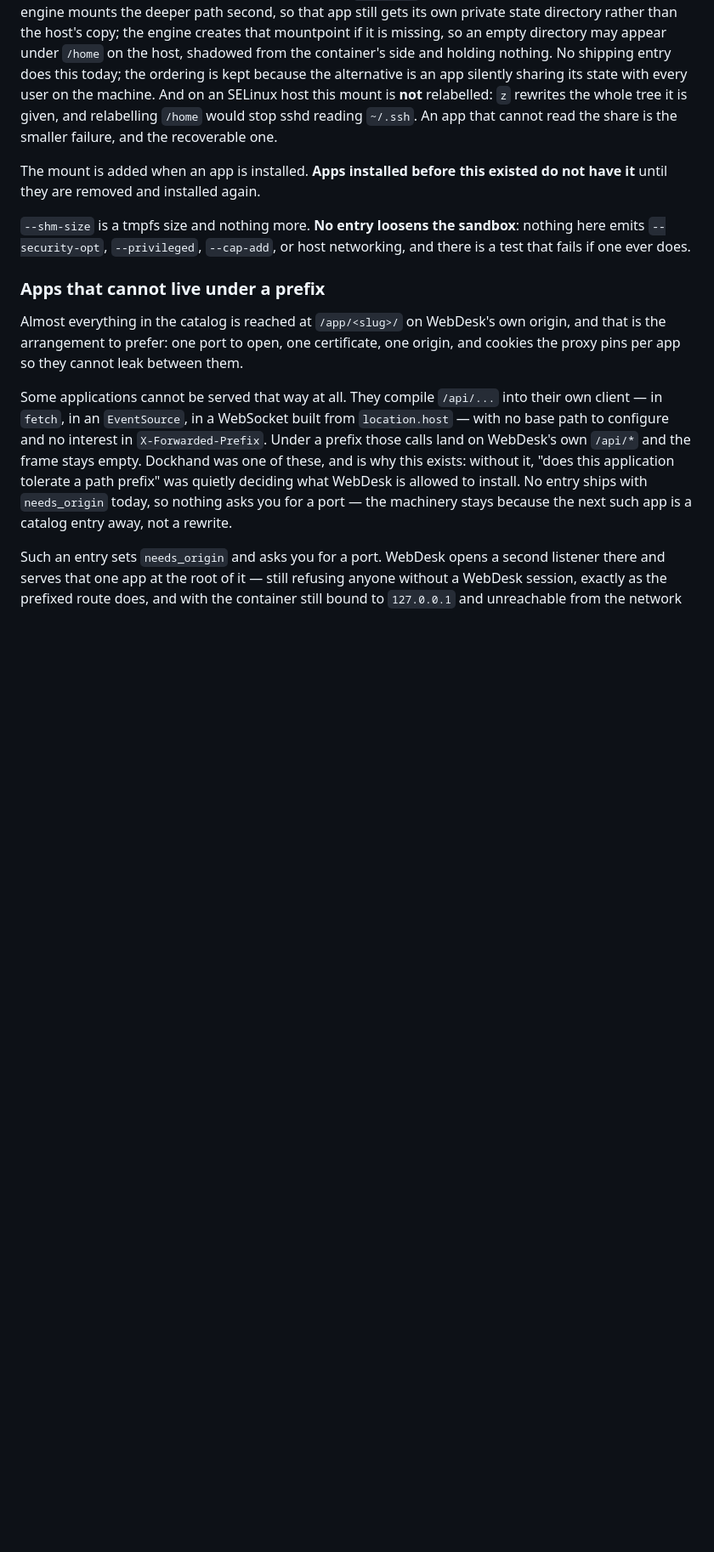
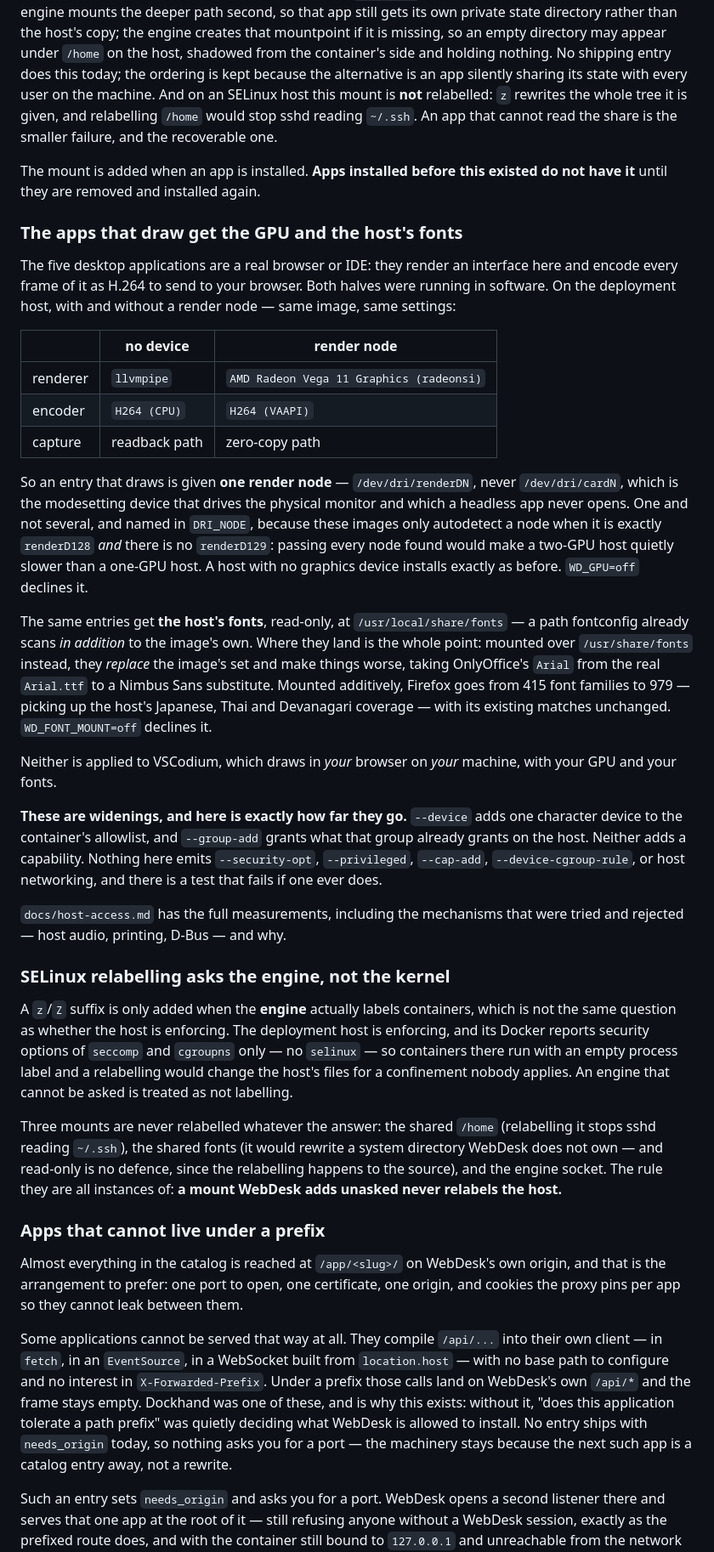
Before and after one commit to HutsonLabs/LinuxWebDesk, a Markdown page: README.md, the part around one of its changes. Shown at 85% size. Drawn GitHub-style; blank space fills up the shorter version.

```diff
--- a/README.md
+++ b/README.md
@@ -465,9 +467,62 @@ smaller failure, and the recoverable one.
 The mount is added when an app is installed. **Apps installed before this
 existed do not have it** until they are removed and installed again.
 
-`--shm-size` is a tmpfs size and nothing more. **No entry loosens the sandbox**:
-nothing here emits `--security-opt`, `--privileged`, `--cap-add`, or host
-networking, and there is a test that fails if one ever does.
+### The apps that draw get the GPU and the host's fonts
+
+The five desktop applications are a real browser or IDE: they render an
+interface here and encode every frame of it as H.264 to send to your browser.
+Both halves were running in software. On the deployment host, with and without
+a render node — same image, same settings:
+
+| | no device | render node |
+| --- | --- | --- |
+| renderer | `llvmpipe` | `AMD Radeon Vega 11 Graphics (radeonsi)` |
+| encoder | `H264 (CPU)` | `H264 (VAAPI)` |
+| capture | readback path | zero-copy path |
+
+So an entry that draws is given **one render node** — `/dev/dri/renderDN`, never
+`/dev/dri/cardN`, which is the modesetting device that drives the physical
+monitor and which a headless app never opens. One and not several, and named in
+`DRI_NODE`, because these images only autodetect a node when it is exactly
+`renderD128` *and* there is no `renderD129`: passing every node found would make
+a two-GPU host quietly slower than a one-GPU host. A host with no graphics
+device installs exactly as before. `WD_GPU=off` declines it.
+
+The same entries get **the host's fonts**, read-only, at
+`/usr/local/share/fonts` — a path fontconfig already scans *in addition* to the
+image's own. Where they land is the whole point: mounted over `/usr/share/fonts`
+instead, they *replace* the image's set and make things worse, taking
+OnlyOffice's `Arial` from the real `Arial.ttf` to a Nimbus Sans substitute.
+Mounted additively, Firefox goes from 415 font families to 979 — picking up the
+host's Japanese, Thai and Devanagari coverage — with its existing matches
+unchanged. `WD_FONT_MOUNT=off` declines it.
+
+Neither is applied to VSCodium, which draws in *your* browser on *your* machine,
+with your GPU and your fonts.
+
+**These are widenings, and here is exactly how far they go.** `--device` adds
+one character device to the container's allowlist, and `--group-add` grants what
+that group already grants on the host. Neither adds a capability. Nothing here
+emits `--security-opt`, `--privileged`, `--cap-add`, `--device-cgroup-rule`, or
+host networking, and there is a test that fails if one ever does.
+
+`docs/host-access.md` has the full measurements, including the mechanisms that
+were tried and rejected — host audio, printing, D-Bus — and why.
+
+### SELinux relabelling asks the engine, not the kernel
+
+A `z`/`Z` suffix is only added when the **engine** actually labels containers,
+which is not the same question as whether the host is enforcing. The deployment
+host is enforcing, and its Docker reports security options of `seccomp` and
+`cgroupns` only — no `selinux` — so containers there run with an empty process
+label and a relabelling would change the host's files for a confinement nobody
+applies. An engine that cannot be asked is treated as not labelling.
+
+Three mounts are never relabelled whatever the answer: the shared `/home`
+(relabelling it stops sshd reading `~/.ssh`), the shared fonts (it would rewrite
+a system directory WebDesk does not own — and read-only is no defence, since the
+relabelling happens to the source), and the engine socket. The rule they are all
+instances of: **a mount WebDesk adds unasked never relabels the host.**
 
 ### Apps that cannot live under a prefix
 
```
Also changed, not shown: other parts of README.md (+12 -2 lines), docs/host-access.md (added, +311 -0 lines).
